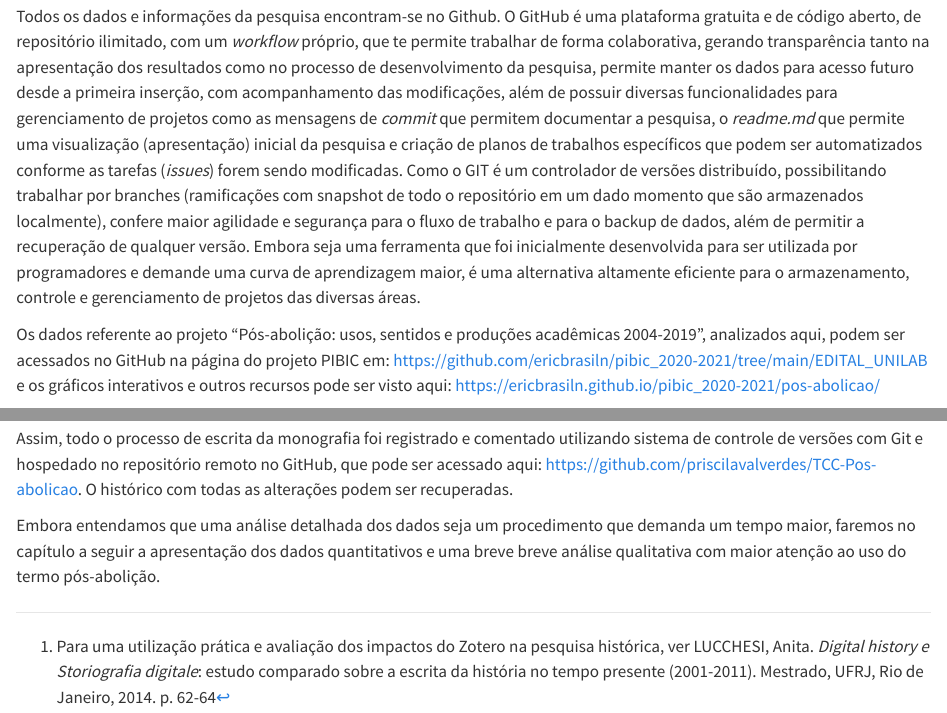
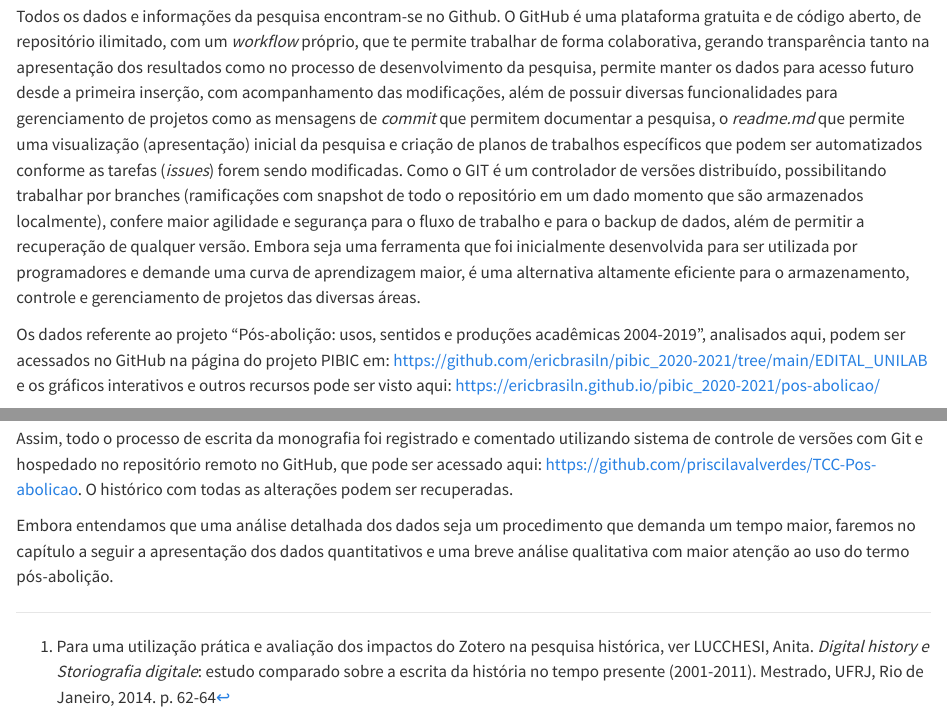
Before and after one commit to priscilavalverdes/TCC-Pos-abolicao, a Quarto document (monografia/cap2.qmd): the page in a window 1100 px wide, from 8470 px down, and a second part further down, joined at a grey line. Rendered offline with R 4.5, knitr and Pandoc in place of Quarto, with nearby package versions.

Commit message:
Atualização do cap II
Correções no texto

```diff
--- a/monografia/cap2.qmd
+++ b/monografia/cap2.qmd
@@ -158,10 +158,10 @@ Ao finalizar a codificação, geramos arquivos do tipo csv (*Comma-separated val
 
 Todos os dados e informações da pesquisa encontram-se no Github. O GitHub é uma plataforma gratuita e de código aberto, de repositório ilimitado, com um *workflow* próprio, que te permite trabalhar de forma colaborativa, gerando transparência tanto na apresentação dos resultados como no processo de desenvolvimento da pesquisa, permite  manter os dados para acesso futuro desde a primeira inserção, com acompanhamento das modificações, além de possuir diversas funcionalidades para gerenciamento de projetos como  as mensagens de *commit* que permitem documentar a pesquisa, o *readme.md* que permite uma visualização (apresentação) inicial da pesquisa e criação de planos de trabalhos específicos que podem ser automatizados conforme as tarefas (*issues*) forem sendo modificadas. Como o GIT é um controlador de versões distribuído, possibilitando trabalhar por branches (ramificações com snapshot de todo o repositório em um dado momento que são armazenados localmente), confere maior agilidade e segurança para o fluxo de trabalho e para o backup de dados, além de permitir a recuperação de qualquer versão. Embora seja uma ferramenta que foi inicialmente desenvolvida para ser utilizada por programadores e demande uma curva de aprendizagem maior, é uma alternativa altamente eficiente para o armazenamento, controle e gerenciamento de projetos das diversas áreas.
 
-Os dados referente ao projeto “Pós-abolição: usos, sentidos e produções acadêmicas 2004-2019”, analizados aqui, podem ser acessados no GitHub na página do projeto PIBIC em: <https://github.com/ericbrasiln/pibic_2020-2021/tree/main/EDITAL_UNILAB> e os gráficos interativos e outros recursos pode ser visto aqui: https://ericbrasiln.github.io/pibic_2020-2021/pos-abolicao/
+Os dados referente ao projeto “Pós-abolição: usos, sentidos e produções acadêmicas 2004-2019”, analisados aqui, podem ser acessados no GitHub na página do projeto PIBIC em: <https://github.com/ericbrasiln/pibic_2020-2021/tree/main/EDITAL_UNILAB> e os gráficos interativos e outros recursos pode ser visto aqui: https://ericbrasiln.github.io/pibic_2020-2021/pos-abolicao/
 
 Optamos por tornar os dados dessa monografia públicos por acreditarmos na importância do desenvolvimento de pesquisas em diálogo com a ciência aberta como um dos caminhos para tornar o desenvolvimento epistêmico menos generalista e autoritário. O acesso aos dados da pesquisa colaboram para diminuir a possibilidade de conclusões históricas generalizadas que apontam mais para as intenções políticas do historiador do que para análise das fontes em si, além de diminuir o privilégio do acesso as mesmas(CARDOSO et al., 2021).
 
 Assim, todo o processo de escrita da monografia foi registrado e comentado utilizando sistema de controle de versões com Git e hospedado no repositório remoto no GitHub, que pode ser acessado aqui: https://github.com/priscilavalverdes/TCC-Pos-abolicao. O histórico com todas as alterações podem ser recuperadas.
 
-Embora entendamos que uma análise detalhada dos dados seja um procedimento que demanda um tempo maior, faremos no capítulo a seguir a apresentação dos dados quantitativos e uma breve breve análise qualitativa com maior atenção ao uso do termo pós-abolição.
+Embora entendamos que uma análise detalhada dos dados seja um procedimento que demanda um tempo maior, faremos no capítulo a seguir a apresentação dos dados quantitativos e uma breve análise qualitativa com maior atenção ao uso do termo pós-abolição.
```
